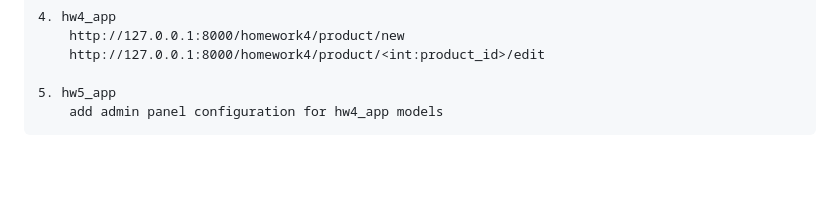
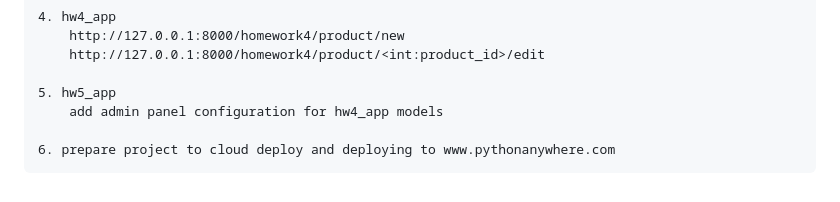
Before and after one commit to rockysteap/GB_Django, a Markdown page: README.md, the part around the change. Drawn GitHub-style; blank space fills up the shorter version.

Commit message:
doc(readme): add homework06

```diff
--- a/README.md
+++ b/README.md
@@ -103,3 +103,5 @@
 
     5. hw5_app
         add admin panel configuration for hw4_app models
+
+    6. prepare project to cloud deploy and deploying to www.pythonanywhere.com
```
